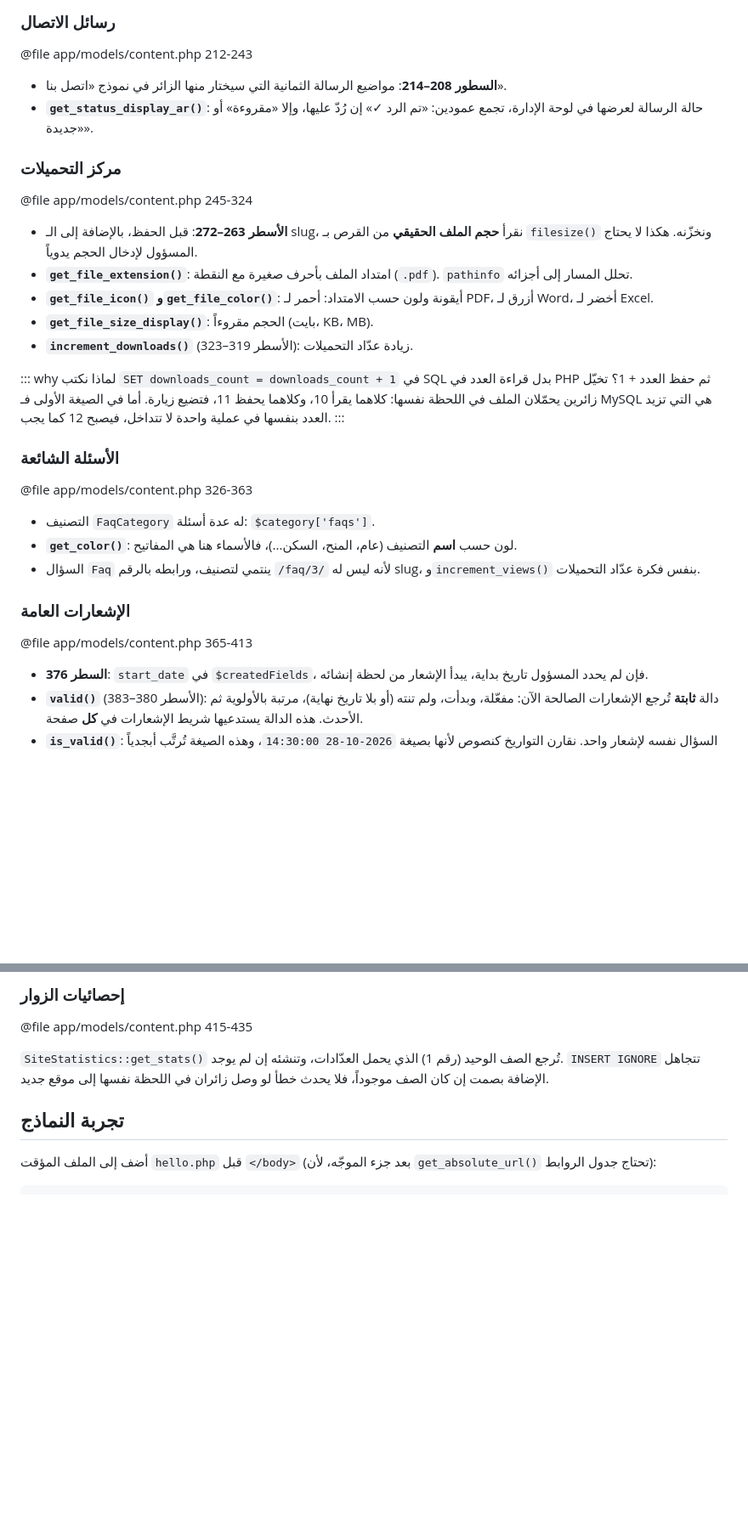
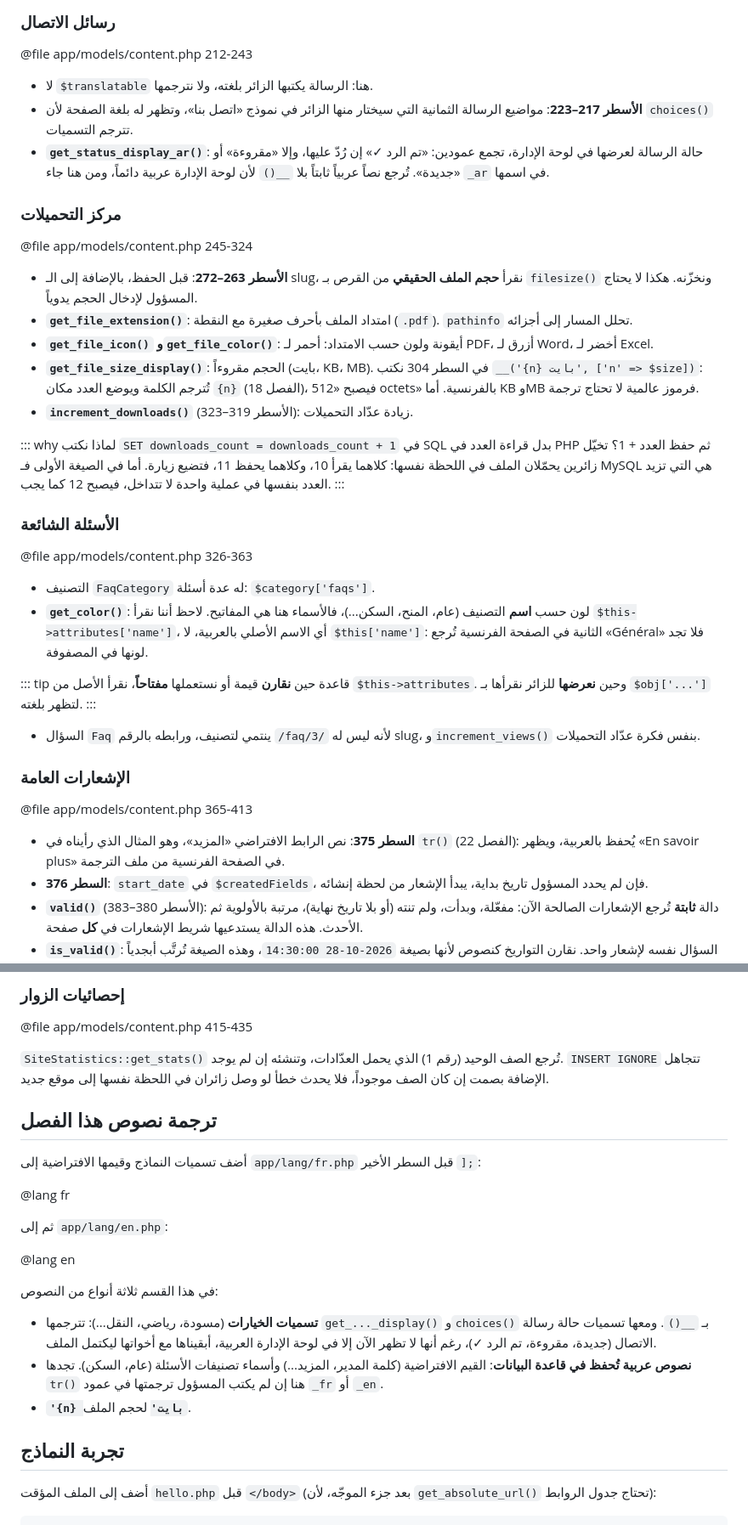
Before and after one commit to manichetechandra/my-django-project, a Markdown page: book/chapters/23-models.md, 2 parts joined by grey strips. Shown at 85% size. Drawn GitHub-style; blank space fills up the shorter version.

```diff
--- a/book/chapters/23-models.md
+++ b/book/chapters/23-models.md
@@ -68,8 +71,9 @@
 
 @file app/models/content.php 212-243
 
-- **السطور 208–214**: مواضيع الرسالة الثمانية التي سيختار منها الزائر في نموذج «اتصل بنا».
-- **`get_status_display_ar()`**: حالة الرسالة لعرضها في لوحة الإدارة، تجمع عمودين: «تم الرد ✓» إن رُدّ عليها، وإلا «مقروءة» أو «جديدة».
+- لا `$translatable` هنا: الرسالة يكتبها الزائر بلغته، ولا نترجمها.
+- **الأسطر 217–223**: مواضيع الرسالة الثمانية التي سيختار منها الزائر في نموذج «اتصل بنا»، وتظهر له بلغة الصفحة لأن `choices()` تترجم التسميات.
+- **`get_status_display_ar()`**: حالة الرسالة لعرضها في لوحة الإدارة، تجمع عمودين: «تم الرد ✓» إن رُدّ عليها، وإلا «مقروءة» أو «جديدة». تُرجع نصاً عربياً ثابتاً بلا `__()` لأن لوحة الإدارة عربية دائماً، ومن هنا جاء `_ar` في اسمها.
 
 ### مركز التحميلات
 
@@ -78,7 +82,7 @@
 - **الأسطر 263–272**: قبل الحفظ، بالإضافة إلى الـ slug، نقرأ **حجم الملف الحقيقي** من القرص بـ `filesize()` ونخزّنه. هكذا لا يحتاج المسؤول لإدخال الحجم يدوياً.
 - **`get_file_extension()`**: امتداد الملف بأحرف صغيرة مع النقطة (`.pdf`). `pathinfo` تحلل المسار إلى أجزائه.
 - **`get_file_icon()` و`get_file_color()`**: أيقونة ولون حسب الامتداد: أحمر لـ PDF، أزرق لـ Word، أخضر لـ Excel.
-- **`get_file_size_display()`**: الحجم مقروءاً (بايت، KB، MB).
+- **`get_file_size_display()`**: الحجم مقروءاً (بايت، KB، MB). في السطر 304 نكتب `__('{n} بايت', ['n' => $size])`: تُترجم الكلمة ويوضع العدد مكان `{n}` (الفصل 18)، فيصبح «512 octets» بالفرنسية. أما KB وMB فرموز عالمية لا تحتاج ترجمة.
 - **`increment_downloads()`** (الأسطر 319–323): زيادة عدّاد التحميلات.
 
 ::: why
@@ -90,13 +94,19 @@
 @file app/models/content.php 326-363
 
 - التصنيف `FaqCategory` له عدة أسئلة: `$category['faqs']`.
-- **`get_color()`**: لون حسب **اسم** التصنيف (عام، المنح، السكن...)، فالأسماء هنا هي المفاتيح.
+- **`get_color()`**: لون حسب **اسم** التصنيف (عام، المنح، السكن...)، فالأسماء هنا هي المفاتيح. لاحظ أننا نقرأ `$this->attributes['name']`، أي الاسم الأصلي بالعربية، لا `$this['name']`: الثانية في الصفحة الفرنسية تُرجع «Général» فلا تجد لونها في المصفوفة.
+
+::: tip قاعدة
+حين **نقارن** قيمة أو نستعملها **مفتاحاً**، نقرأ الأصل من `$this->attributes`. وحين **نعرضها** للزائر نقرأها بـ `$obj['...']` لتظهر بلغته.
+:::
+
 - السؤال `Faq` ينتمي لتصنيف، ورابطه بالرقم `/faq/3/` لأنه ليس له slug، و`increment_views()` بنفس فكرة عدّاد التحميلات.
 
 ### الإشعارات العامة
 
 @file app/models/content.php 365-413
 
+- **السطر 375**: نص الرابط الافتراضي «المزيد»، وهو المثال الذي رأيناه في `tr()` (الفصل 22): يُحفظ بالعربية، ويظهر «En savoir plus» في الصفحة الفرنسية من ملف الترجمة.
 - **السطر 376**: `start_date` في `$createdFields`، فإن لم يحدد المسؤول تاريخ بداية، يبدأ الإشعار من لحظة إنشائه.
 - **`valid()`** (الأسطر 380–383): دالة **ثابتة** تُرجع الإشعارات الصالحة الآن: مفعّلة، وبدأت، ولم تنته (أو بلا تاريخ نهاية)، مرتبة بالأولوية ثم الأحدث. هذه الدالة يستدعيها شريط الإشعارات في **كل** صفحة.
 - **`is_valid()`**: السؤال نفسه لإشعار واحد. نقارن التواريخ كنصوص لأنها بصيغة `2026-10-28 14:30:00`، وهذه الصيغة تُرتَّب أبجدياً بنفس ترتيبها الزمني.
@@ -107,6 +117,22 @@
 @file app/models/content.php 415-435
 
 `SiteStatistics::get_stats()` تُرجع الصف الوحيد (رقم 1) الذي يحمل العدّادات، وتنشئه إن لم يوجد. `INSERT IGNORE` تتجاهل الإضافة بصمت إن كان الصف موجوداً، فلا يحدث خطأ لو وصل زائران في اللحظة نفسها إلى موقع جديد.
+
+## ترجمة نصوص هذا الفصل
+
+أضف تسميات النماذج وقيمها الافتراضية إلى `app/lang/fr.php` قبل السطر الأخير `];`:
+
+@lang fr
+
+ثم إلى `app/lang/en.php`:
+
+@lang en
+
+في هذا القسم ثلاثة أنواع من النصوص:
+
+- **تسميات الخيارات** (مسودة، رياضي، النقل...): تترجمها `get_..._display()` و`choices()` بـ `__()`. ومعها تسميات حالة رسالة الاتصال (جديدة، مقروءة، تم الرد ✓)، رغم أنها لا تظهر الآن إلا في لوحة الإدارة العربية، أبقيناها مع أخواتها ليكتمل الملف.
+- **نصوص عربية تُحفظ في قاعدة البيانات**: القيم الافتراضية (كلمة المدير، المزيد...) وأسماء تصنيفات الأسئلة (عام، السكن). تجدها `tr()` هنا إن لم يكتب المسؤول ترجمتها في عمود `_fr` أو `_en`.
+- **`'{n} بايت'`** لحجم الملف.
 
 ## تجربة النماذج
 
```
Also changed, not shown: other parts of book/chapters/23-models.md (+12 -3 lines), book/chapters/20-router.md (+1 -1 lines), book/chapters/21-views.md (+1 -1 lines).
